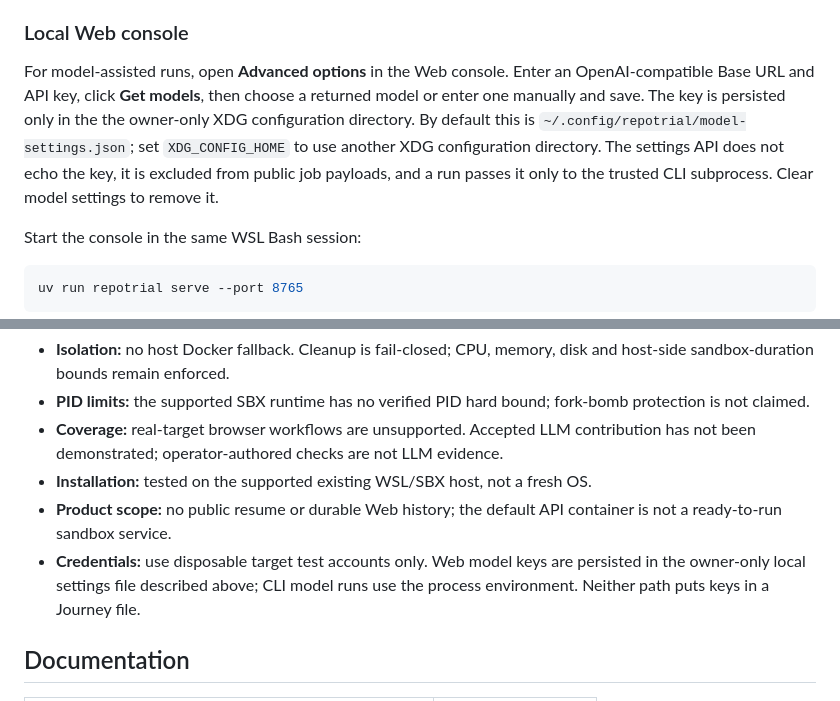
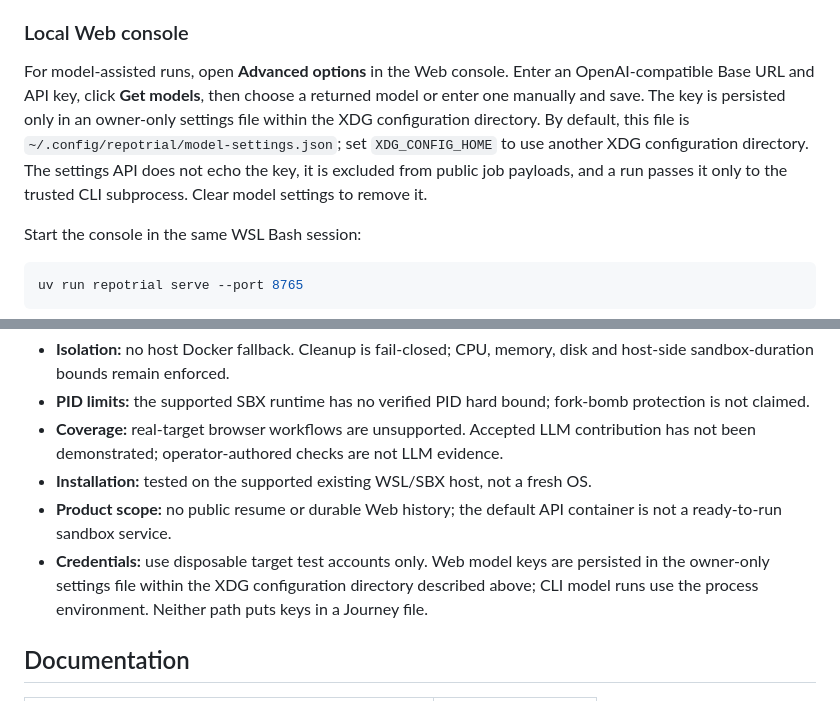
Before and after one commit to Taiquan-Zhou/RunTheRepo, a Markdown page: README.md, 2 parts joined by grey strips. Drawn GitHub-style.

Commit message:
docs: clarify owner-only model settings file

```diff
--- a/README.md
+++ b/README.md
@@ -77,12 +77,12 @@ dependencies and proxy configuration.
 
 For model-assisted runs, open **Advanced options** in the Web console. Enter an
 OpenAI-compatible Base URL and API key, click **Get models**, then choose a
-returned model or enter one manually and save. The key is persisted only in the
-the owner-only XDG configuration directory. By default this is
-`~/.config/repotrial/model-settings.json`; set `XDG_CONFIG_HOME` to use another
-XDG configuration directory. The settings API does not echo the key, it is
-excluded from public job payloads, and a run passes it only to the trusted CLI
-subprocess. Clear model settings to remove it.
+returned model or enter one manually and save. The key is persisted only in an
+owner-only settings file within the XDG configuration directory. By default,
+this file is `~/.config/repotrial/model-settings.json`; set `XDG_CONFIG_HOME` to
+use another XDG configuration directory. The settings API does not echo the key,
+it is excluded from public job payloads, and a run passes it only to the
+trusted CLI subprocess. Clear model settings to remove it.
 
 Start the console in the same WSL Bash session:
 
@@ -127,8 +127,9 @@ For your own HTTP checks, use [`--journeys-file`](docs/dev/usage.md#operator-aut
 - **Product scope:** no public resume or durable Web history; the default API
   container is not a ready-to-run sandbox service.
 - **Credentials:** use disposable target test accounts only. Web model keys are
-  persisted in the owner-only local settings file described above; CLI model
-  runs use the process environment. Neither path puts keys in a Journey file.
+  persisted in the owner-only settings file within the XDG configuration
+  directory described above; CLI model runs use the process environment.
+  Neither path puts keys in a Journey file.
 
 ## Documentation
 
```
Also changed, not shown: README.zh-CN.md (+4 -4 lines), docs/dev/usage.md (+7 -6 lines).
